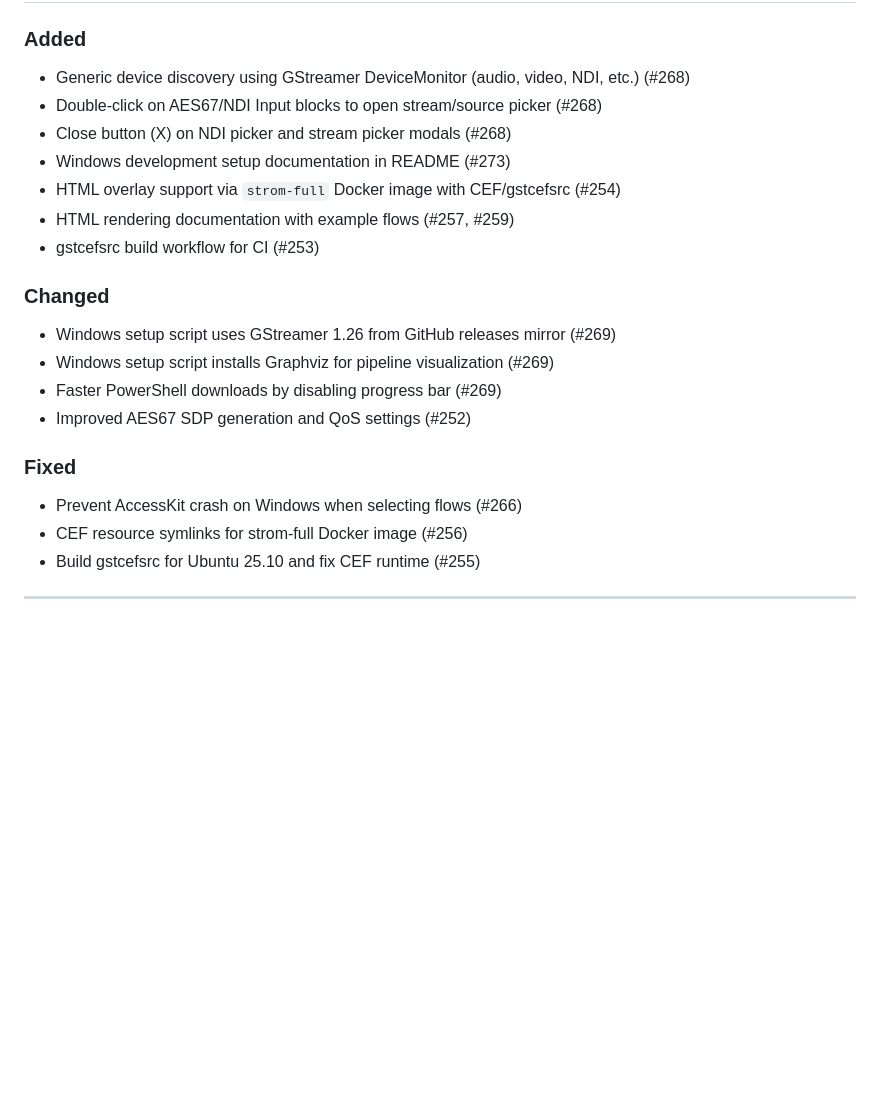
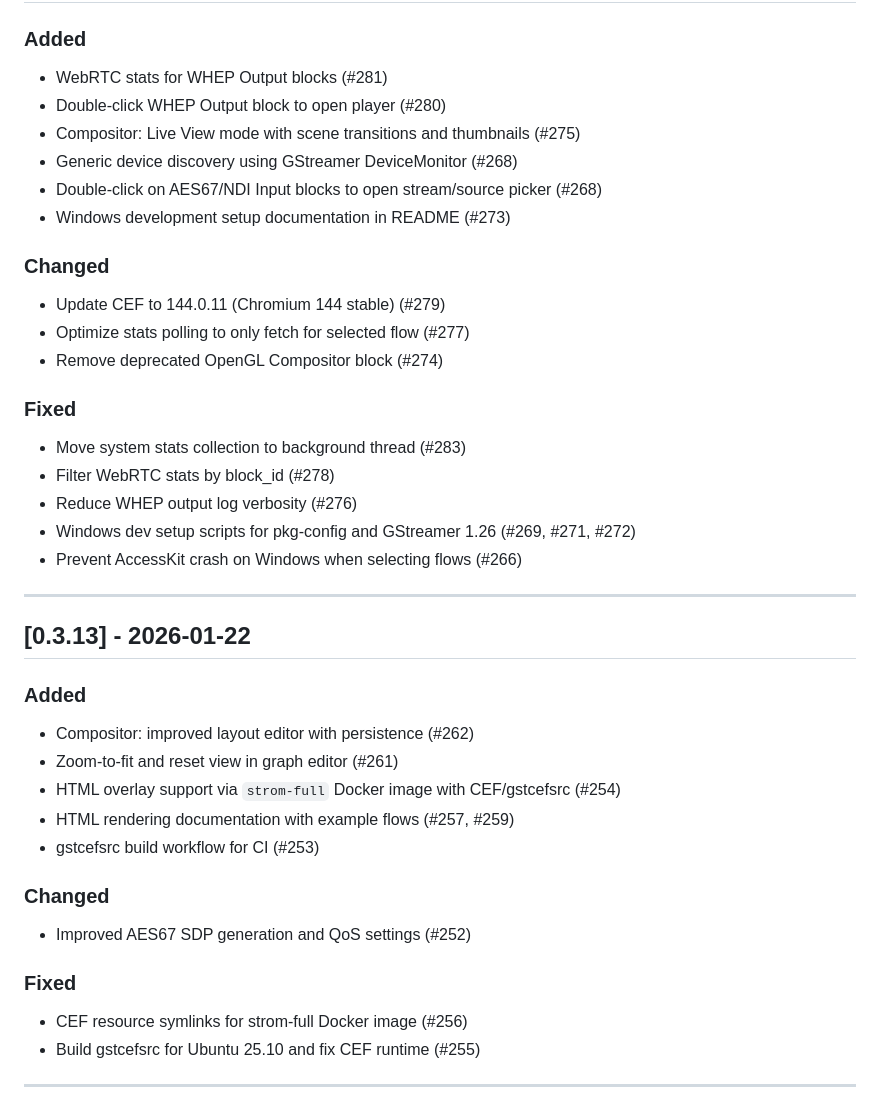
Before and after one commit to eyevinn-osaas/strom, a Markdown page: docs/CHANGELOG.md, the part around one of its changes. Rendered like a GitHub page; blank space fills up the shorter version.

Commit message:
chore: update changelog for v0.3.13 and v0.3.14 (#296)
Add missing changelog entries for recent releases.

🤖 Generated with [Claude Code](https://claude.com/claude-code)

Co-authored-by: Per Enstedt <per.enstedt@svt.se>
Co-authored-by: Claude Opus 4.5 <noreply@anthropic.com>

```diff
--- a/docs/CHANGELOG.md
+++ b/docs/CHANGELOG.md
@@ -7,20 +11,38 @@ All notable changes to the Strom GStreamer Flow Engine project.
 ### Added
-- Generic device discovery using GStreamer DeviceMonitor (audio, video, NDI, etc.) (#268)
+- WebRTC stats for WHEP Output blocks (#281)
+- Double-click WHEP Output block to open player (#280)
+- Compositor: Live View mode with scene transitions and thumbnails (#275)
+- Generic device discovery using GStreamer DeviceMonitor (#268)
 - Double-click on AES67/NDI Input blocks to open stream/source picker (#268)
-- Close button (X) on NDI picker and stream picker modals (#268)
 - Windows development setup documentation in README (#273)
+
+### Changed
+- Update CEF to 144.0.11 (Chromium 144 stable) (#279)
+- Optimize stats polling to only fetch for selected flow (#277)
+- Remove deprecated OpenGL Compositor block (#274)
+
+### Fixed
+- Move system stats collection to background thread (#283)
+- Filter WebRTC stats by block_id (#278)
+- Reduce WHEP output log verbosity (#276)
+- Windows dev setup scripts for pkg-config and GStreamer 1.26 (#269, #271, #272)
+- Prevent AccessKit crash on Windows when selecting flows (#266)
+
+---
+
+## [0.3.13] - 2026-01-22
+
+### Added
+- Compositor: improved layout editor with persistence (#262)
+- Zoom-to-fit and reset view in graph editor (#261)
 - HTML overlay support via `strom-full` Docker image with CEF/gstcefsrc (#254)
 - HTML rendering documentation with example flows (#257, #259)
 - gstcefsrc build workflow for CI (#253)
 
 ### Changed
-- Windows setup script uses GStreamer 1.26 from GitHub releases mirror (#269)
-- Windows setup script installs Graphviz for pipeline visualization (#269)
-- Faster PowerShell downloads by disabling progress bar (#269)
 - Improved AES67 SDP generation and QoS settings (#252)
 
 ### Fixed
-- Prevent AccessKit crash on Windows when selecting flows (#266)
 - CEF resource symlinks for strom-full Docker image (#256)
 - Build gstcefsrc for Ubuntu 25.10 and fix CEF runtime (#255)
 
```
Also changed, not shown: other parts of docs/CHANGELOG.md (+4 -0 lines).
